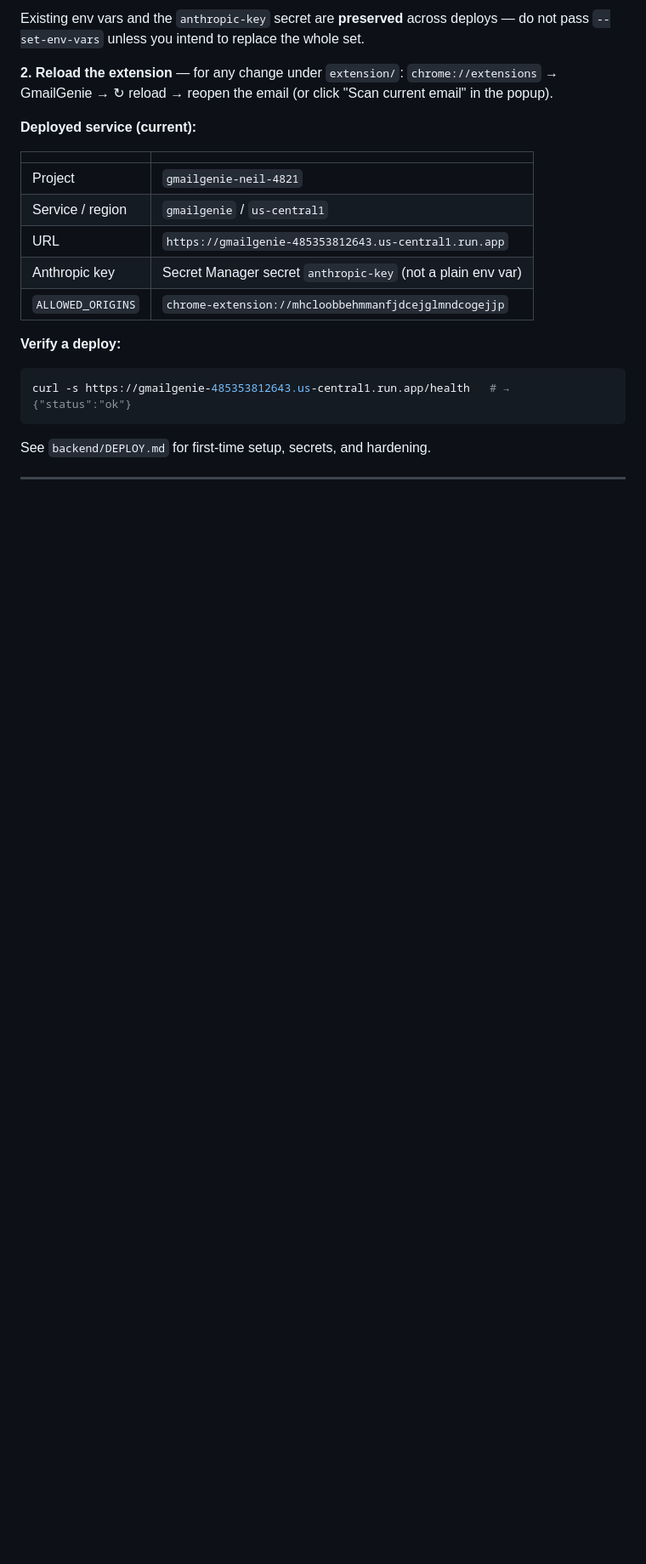
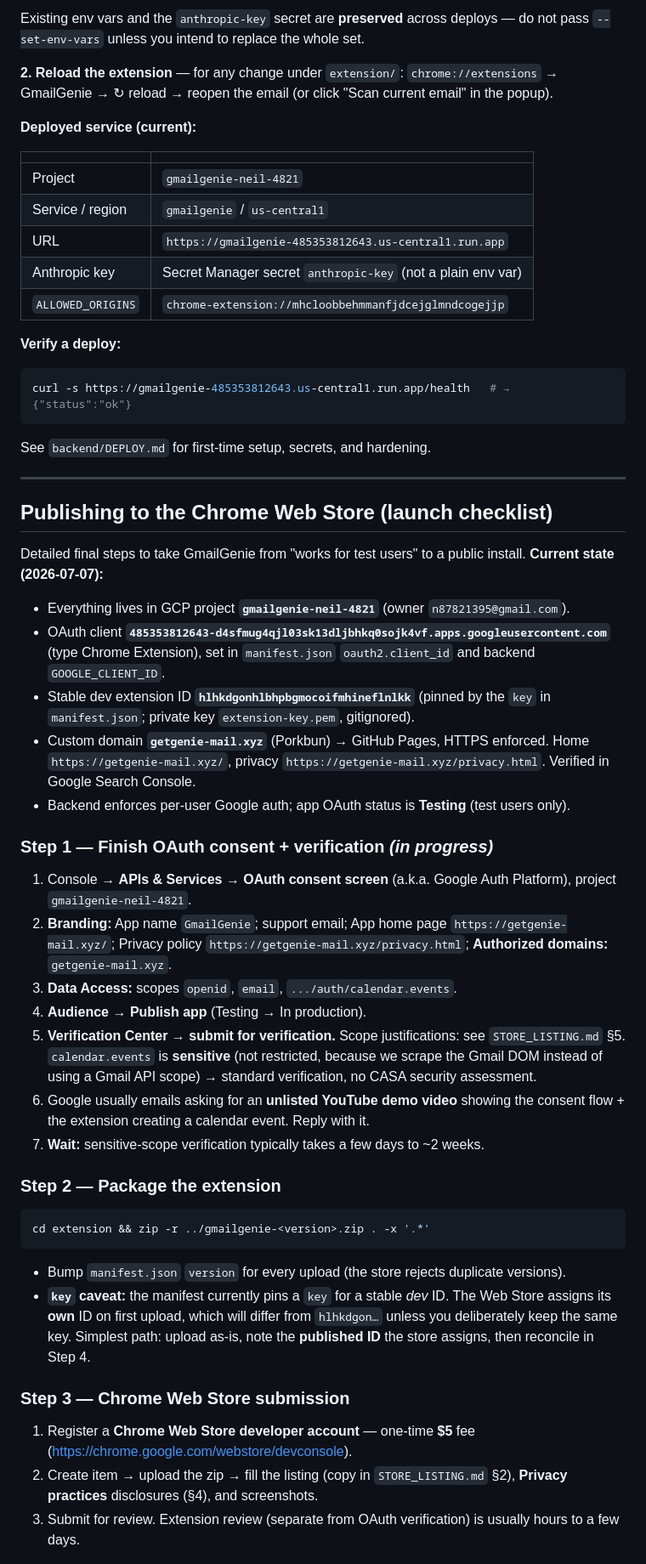
Before and after one commit to KeltcherNeil/GmailGenie, a Markdown page: CLAUDE.md, the part around one of its changes. Shown at 85% size. Rendered like a GitHub page; blank space fills up the shorter version.

Commit message:
docs: add Chrome Web Store publish checklist + cost breakdown to CLAUDE.md
Detailed launch steps (OAuth verification → package → Web Store submission →
post-publish ID/origin reconciliation) plus a table of every cost involved
($5 store fee, ~$2-13/yr domain, pay-per-use Anthropic API, ~$0 Cloud Run).

Co-Authored-By: Claude Opus 4.8 (1M context) <noreply@anthropic.com>

````diff
--- a/CLAUDE.md
+++ b/CLAUDE.md
@@ -253,3 +253,52 @@ See `backend/DEPLOY.md` for first-time setup, secrets, and hardening.
 
 ---
 
+## Publishing to the Chrome Web Store (launch checklist)
+
+Detailed final steps to take GmailGenie from "works for test users" to a public
+install. **Current state (2026-07-07):**
+
+- Everything lives in GCP project **`gmailgenie-neil-4821`** (owner `n87821395@gmail.com`).
+- OAuth client **`485353812643-d4sfmug4qjl03sk13dljbhkq0sojk4vf.apps.googleusercontent.com`**
+  (type Chrome Extension), set in `manifest.json` `oauth2.client_id` and backend `GOOGLE_CLIENT_ID`.
+- Stable dev extension ID **`hlhkdgonhlbhpbgmocoifmhineflnlkk`** (pinned by the `key` in
+  `manifest.json`; private key `extension-key.pem`, gitignored).
+- Custom domain **`getgenie-mail.xyz`** (Porkbun) → GitHub Pages, HTTPS enforced.
+  Home `https://getgenie-mail.xyz/`, privacy `https://getgenie-mail.xyz/privacy.html`.
+  Verified in Google Search Console.
+- Backend enforces per-user Google auth; app OAuth status is **Testing** (test users only).
+
+### Step 1 — Finish OAuth consent + verification  *(in progress)*
+1. Console → **APIs & Services → OAuth consent screen** (a.k.a. Google Auth Platform),
+   project `gmailgenie-neil-4821`.
+2. **Branding:** App name `GmailGenie`; support email; App home page
+   `https://getgenie-mail.xyz/`; Privacy policy `https://getgenie-mail.xyz/privacy.html`;
+   **Authorized domains:** `getgenie-mail.xyz`.
+3. **Data Access:** scopes `openid`, `email`, `.../auth/calendar.events`.
+4. **Audience → Publish app** (Testing → In production).
+5. **Verification Center → submit for verification.** Scope justifications: see
+   `STORE_LISTING.md` §5. `calendar.events` is **sensitive** (not restricted, because we
+   scrape the Gmail DOM instead of using a Gmail API scope) → standard verification, no
+   CASA security assessment.
+6. Google usually emails asking for an **unlisted YouTube demo video** showing the consent
+   flow + the extension creating a calendar event. Reply with it.
+7. **Wait:** sensitive-scope verification typically takes a few days to ~2 weeks.
+
+### Step 2 — Package the extension
+```bash
+cd extension && zip -r ../gmailgenie-<version>.zip . -x '.*'
+```
+- Bump `manifest.json` `version` for every upload (the store rejects duplicate versions).
+- **`key` caveat:** the manifest currently pins a `key` for a stable *dev* ID. The Web Store
+  assigns its **own** ID on first upload, which will differ from `hlhkdgon…` unless you
+  deliberately keep the same key. Simplest path: upload as-is, note the **published ID** the
+  store assigns, then reconcile in Step 4.
+
+### Step 3 — Chrome Web Store submission
+1. Register a **Chrome Web Store developer account** — one-time **$5** fee
+   (https://chrome.google.com/webstore/devconsole).
+2. Create item → upload the zip → fill the listing (copy in `STORE_LISTING.md` §2),
+   **Privacy practices** disclosures (§4), and screenshots.
+3. Submit for review. Extension review (separate from OAuth verification) is usually hours
+   to a few days.
+
````
Also changed, not shown: other parts of CLAUDE.md (+34 -0 lines).
